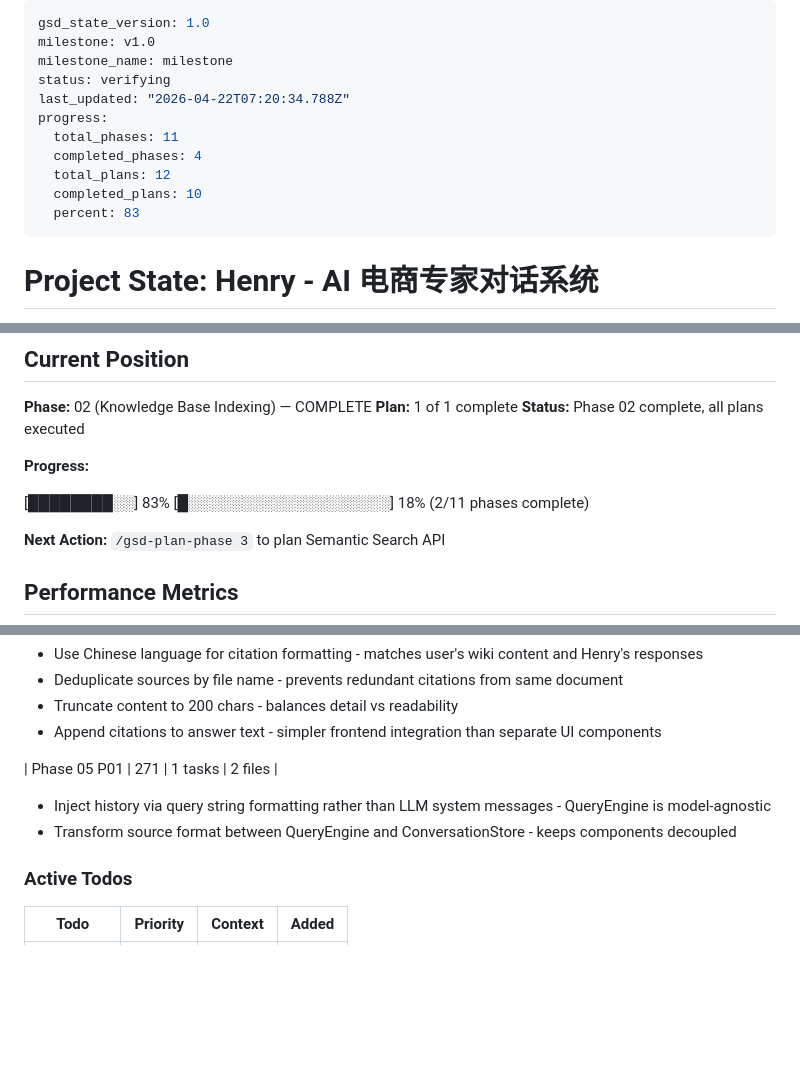
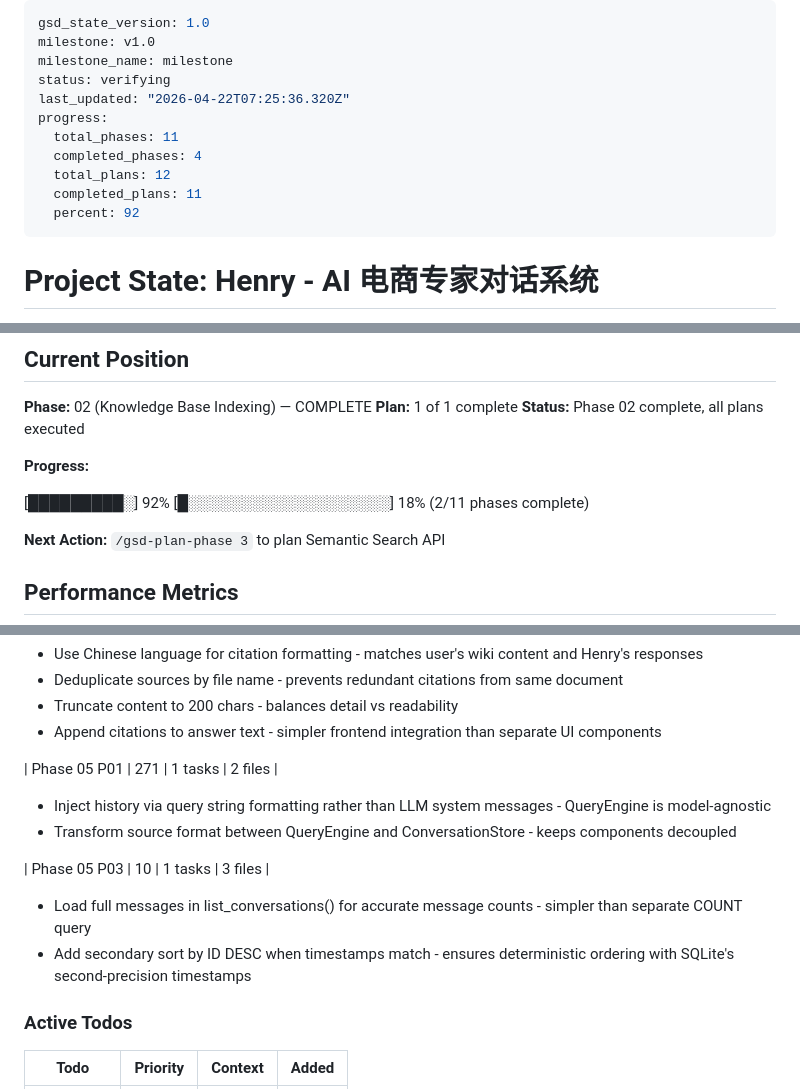
Before and after one commit to ghostGDR/EcoMind, a Markdown page: .planning/STATE.md, 3 parts joined by grey strips. Rendered like a GitHub page; blank space fills up the shorter version.

Commit message:
docs(05-03): complete conversation listing and retrieval plan

```diff
--- a/.planning/STATE.md
+++ b/.planning/STATE.md
@@ -3,13 +3,13 @@ gsd_state_version: 1.0
 milestone: v1.0
 milestone_name: milestone
 status: verifying
-last_updated: "2026-04-22T07:20:34.788Z"
+last_updated: "2026-04-22T07:25:36.320Z"
 progress:
   total_phases: 11
   completed_phases: 4
   total_plans: 12
-  completed_plans: 10
-  percent: 83
+  completed_plans: 11
+  percent: 92
 ---
 
 # Project State: Henry - AI 电商专家对话系统
@@ -32,7 +32,7 @@ progress:
 
 **Progress:**
 
-[████████░░] 83%
+[█████████░] 92%
 [█░░░░░░░░░░░░░░░░░░░] 18% (2/11 phases complete)
 
 **Next Action:** `/gsd-plan-phase 3` to plan Semantic Search API
@@ -119,6 +119,11 @@ progress:
 - Inject history via query string formatting rather than LLM system messages - QueryEngine is model-agnostic
 - Transform source format between QueryEngine and ConversationStore - keeps components decoupled
 
+| Phase 05 P03 | 10 | 1 tasks | 3 files |
+
+- Load full messages in list_conversations() for accurate message counts - simpler than separate COUNT query
+- Add secondary sort by ID DESC when timestamps match - ensures deterministic ordering with SQLite's second-precision timestamps
+
 ### Active Todos
 
 | Todo | Priority | Context | Added |
```
Also changed, not shown: other parts of .planning/STATE.md (+1 -1 lines), .planning/REQUIREMENTS.md (+2 -1 lines), 1 other file.
